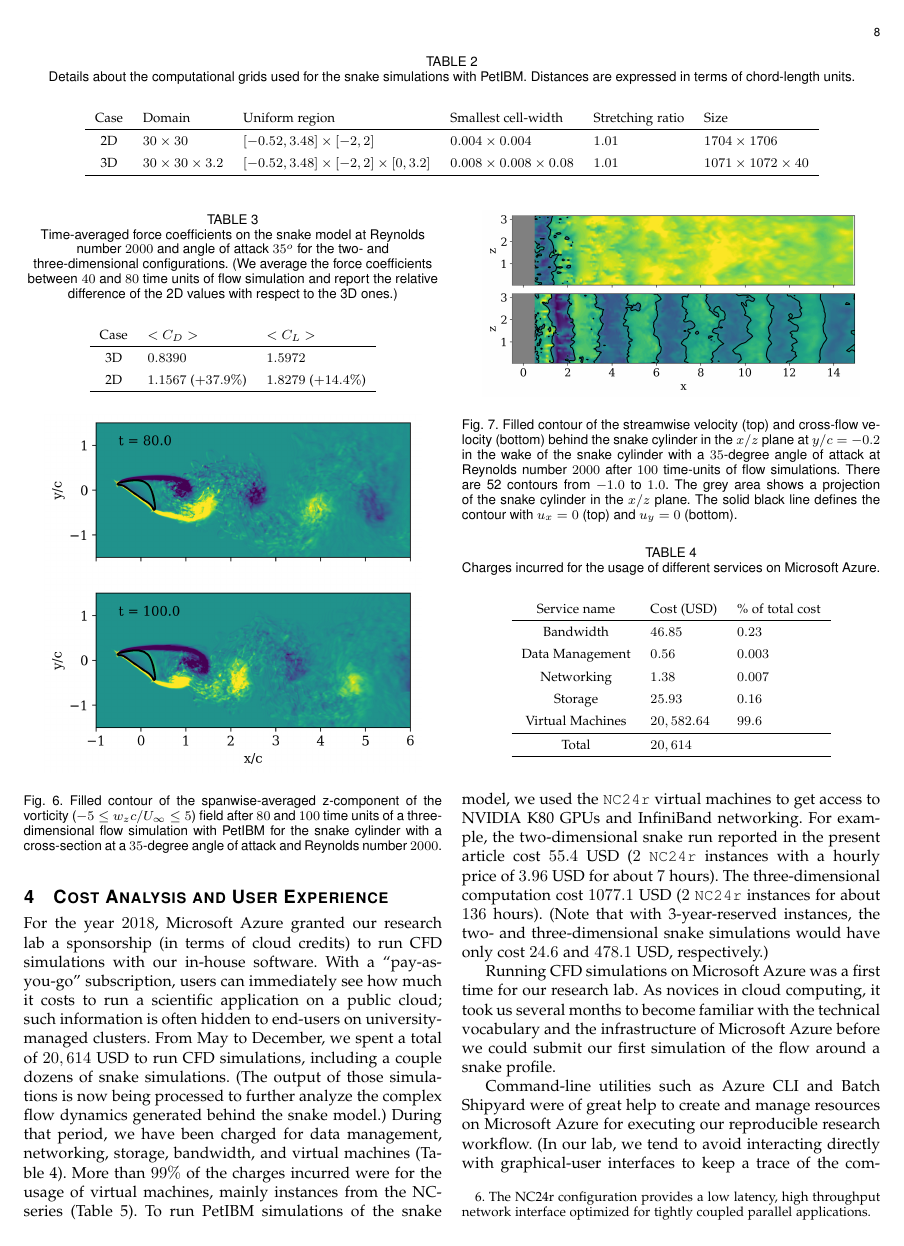
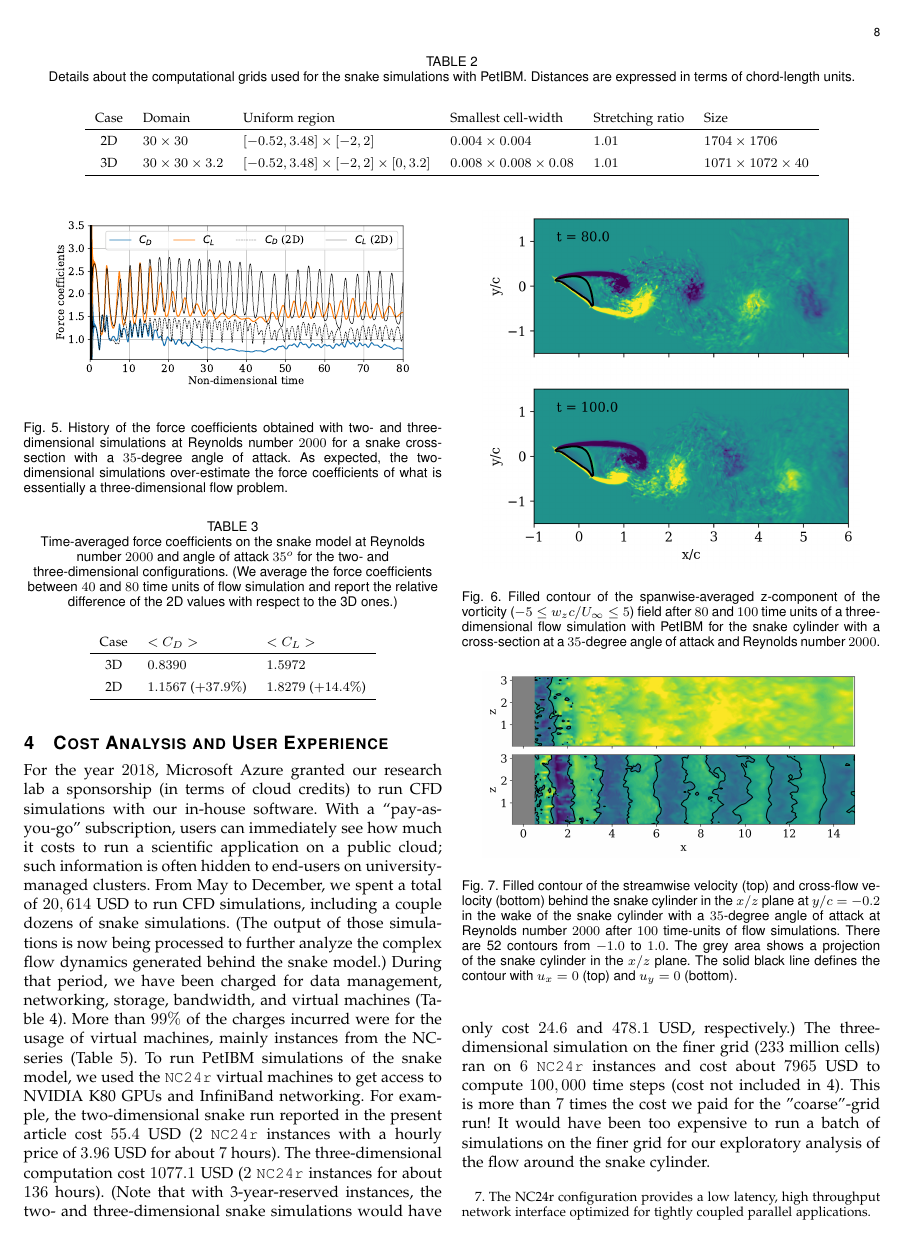
Before and after one commit to barbagroup/cloud-repro, a LaTeX paper (tex/MesnardoBarba2019.tex): page 8 of 11. Compiled offline with pdfLaTeX.

Commit message:
Add sentences about run on finer grid
* at the end of the paragrah about the history of the force coefficients with a footnote pointing to the Jupyter Notebook,
* at the end of the cost analysis

```diff
--- a/tex/MesnardoBarba2019.tex
+++ b/tex/MesnardoBarba2019.tex
@@ -471,6 +476,9 @@ To run PetIBM simulations of the snake model, we used the \texttt{NC24r} virtual
 For example, the two-dimensional snake run reported in the present article cost $55.4$ USD ($2$ \texttt{NC24r} instances with a hourly price of $3.96$ USD for about $7$ hours).
 The three-dimensional computation cost $1077.1$ USD ($2$ \texttt{NC24r} instances for about $136$ hours).
 (Note that with 3-year-reserved instances, the two- and three-dimensional snake simulations would have only cost $24.6$ and $478.1$ USD, respectively.)
+The three-dimensional simulation on the finer grid ($233$ million cells) ran on $6$ \texttt{NC24r} instances and cost about $7965$ USD to compute $100,000$ time steps (cost not included in \ref{tab:azure_charges}).
+This is more than $7$ times the cost we paid for the "coarse"-grid run!
+It would have been too expensive to run a batch of simulations on the finer grid for our exploratory analysis of the flow around the snake cylinder.
 
 \begin{table}
     \renewcommand{\arraystretch}{1.5}
```
Also changed, not shown: tex/MesnardoBarba2019.tex (5 more changed lines).
